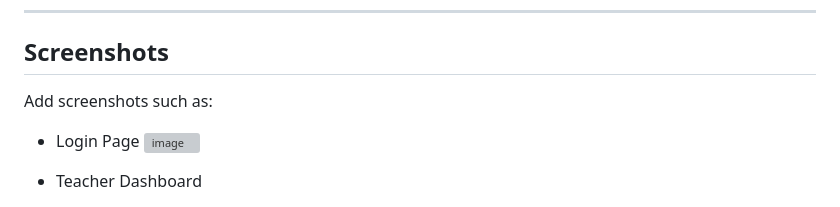
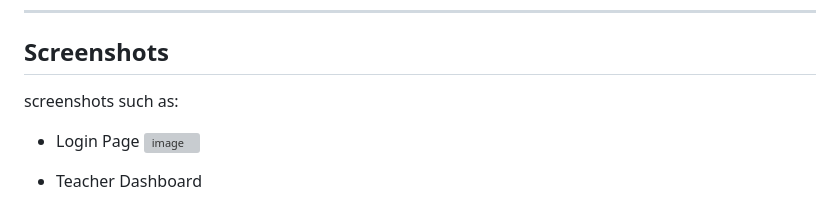
Before and after one commit to syedshahid-ux/Student-Attendance-Analysis, a Markdown page: README.md, the part around the change. Drawn GitHub-style; grey boxes are pictures that could not be loaded.

```diff
--- a/README.md
+++ b/README.md
@@ -184,7 +184,7 @@ No backend server setup is required.
 
 ## Screenshots
 
-Add screenshots such as:
+screenshots such as:
 
 * Login Page
   <img width="840" height="433" alt="image" src="https://github.com/user-attachments/assets/ece631df-3ebe-4266-a098-4453ff4e9473" />
```
